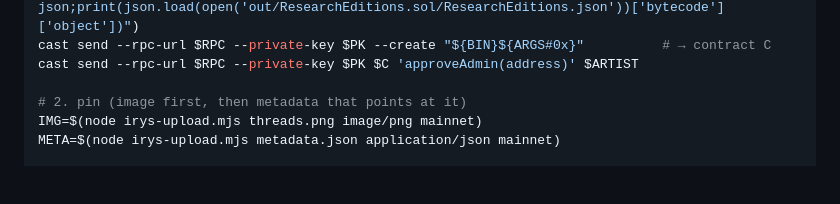
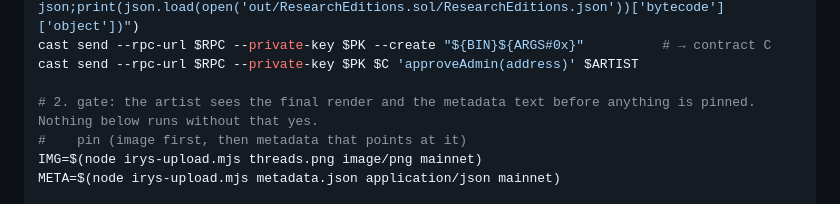
Before and after one commit to cryptobushi/slopware, a Markdown page: slopware/editions/README.md, the part around the change. GitHub-like rendering; blank space fills up the shorter version.

Commit message:
Editions: the artist sees the render before it is pinned or minted
Co-Authored-By: Claude Fable 5.1 <noreply@anthropic.com>

```diff
--- a/slopware/editions/README.md
+++ b/slopware/editions/README.md
@@ -24,7 +24,8 @@ BIN=$(python3 -c "import json;print(json.load(open('out/ResearchEditions.sol/Res
 cast send --rpc-url $RPC --private-key $PK --create "${BIN}${ARGS#0x}"          # → contract C
 cast send --rpc-url $RPC --private-key $PK $C 'approveAdmin(address)' $ARTIST
 
-# 2. pin (image first, then metadata that points at it)
+# 2. gate: the artist sees the final render and the metadata text before anything is pinned. Nothing below runs without that yes.
+#    pin (image first, then metadata that points at it)
 IMG=$(node irys-upload.mjs threads.png image/png mainnet)
 META=$(node irys-upload.mjs metadata.json application/json mainnet)
 
```
